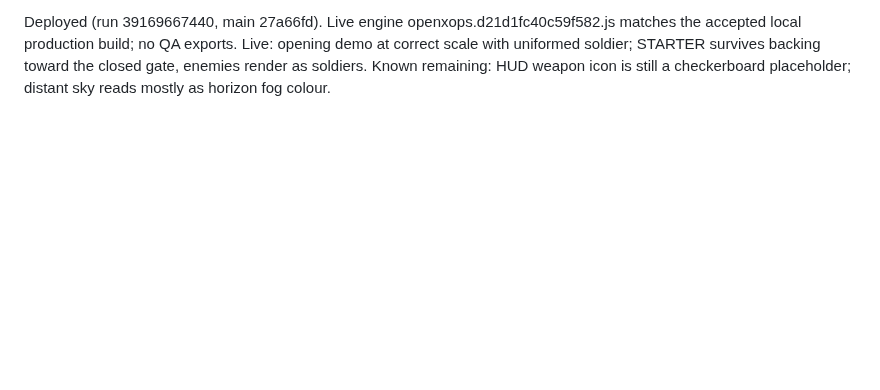
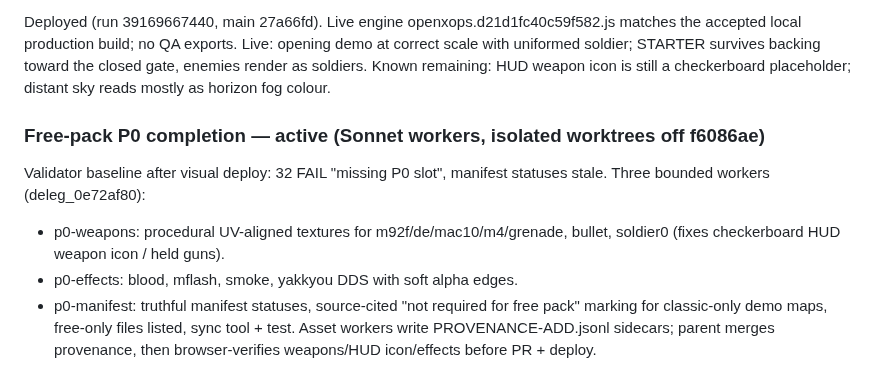
Before and after one commit to 4-R-C-4-N-4/OpenXOPS-web, a Markdown page: PROGRESS.md, the part around the change. Drawn GitHub-style; blank space fills up the shorter version.

Commit message:
docs: progress for free-pack P0 completion

```diff
--- a/PROGRESS.md
+++ b/PROGRESS.md
@@ -575,3 +575,16 @@ classic ZIP overlay loads the original opening. 161 tests pass, 0 provenance
 failures (32 pre-existing missing-P0-slot gaps unchanged). PR to main next.
 
 Deployed (run 39169667440, main 27a66fd). Live engine openxops.d21d1fc40c59f582.js matches the accepted local production build; no QA exports. Live: opening demo at correct scale with uniformed soldier; STARTER survives backing toward the closed gate, enemies render as soldiers. Known remaining: HUD weapon icon is still a checkerboard placeholder; distant sky reads mostly as horizon fog colour.
+
+### Free-pack P0 completion — active (Sonnet workers, isolated worktrees off f6086ae)
+
+Validator baseline after visual deploy: 32 FAIL "missing P0 slot", manifest
+statuses stale. Three bounded workers (deleg_0e72af80):
+- p0-weapons: procedural UV-aligned textures for m92f/de/mac10/m4/grenade,
+  bullet, soldier0 (fixes checkerboard HUD weapon icon / held guns).
+- p0-effects: blood, mflash, smoke, yakkyou DDS with soft alpha edges.
+- p0-manifest: truthful manifest statuses, source-cited "not required for
+  free pack" marking for classic-only demo maps, free-only files listed,
+  sync tool + test.
+Asset workers write PROVENANCE-ADD.jsonl sidecars; parent merges provenance,
+then browser-verifies weapons/HUD icon/effects before PR + deploy.
```
